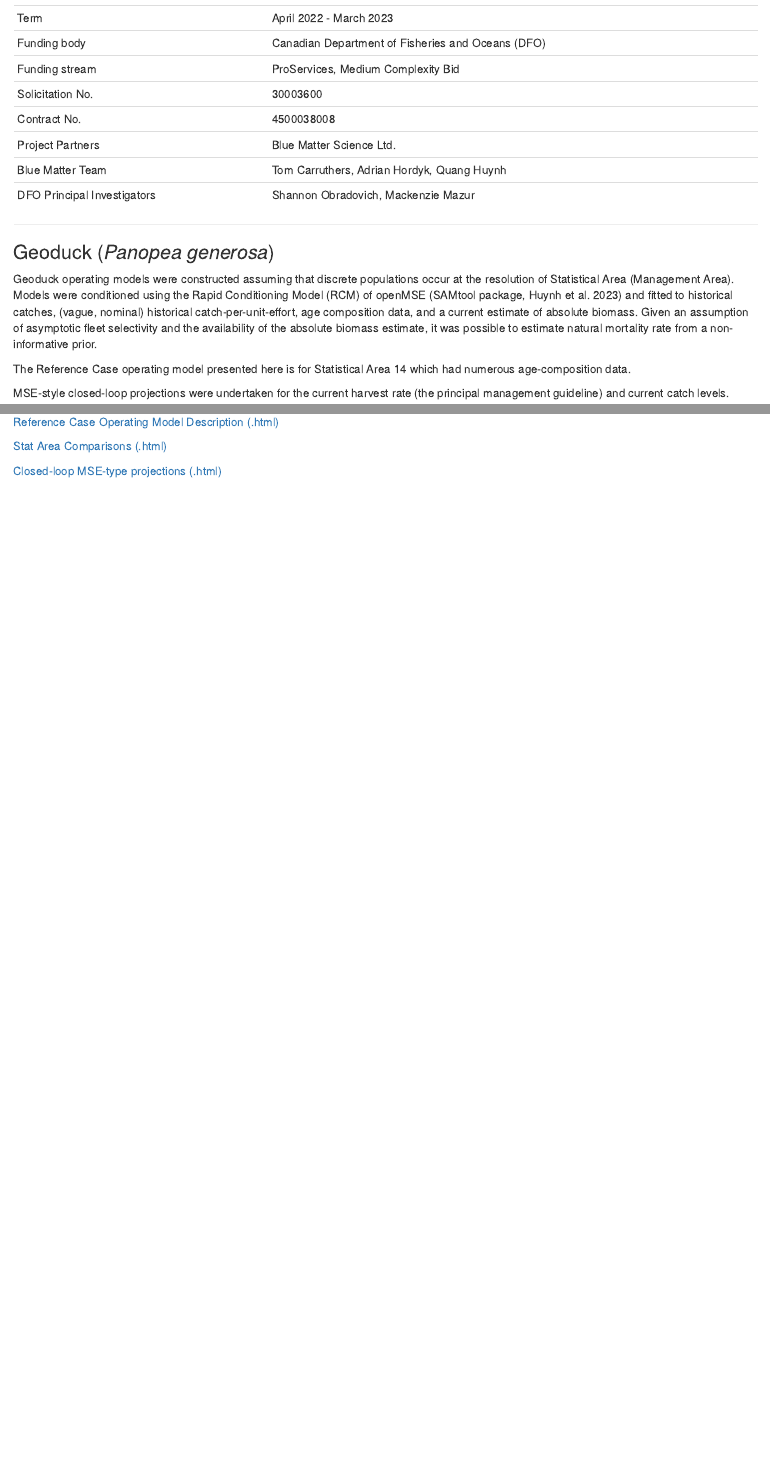
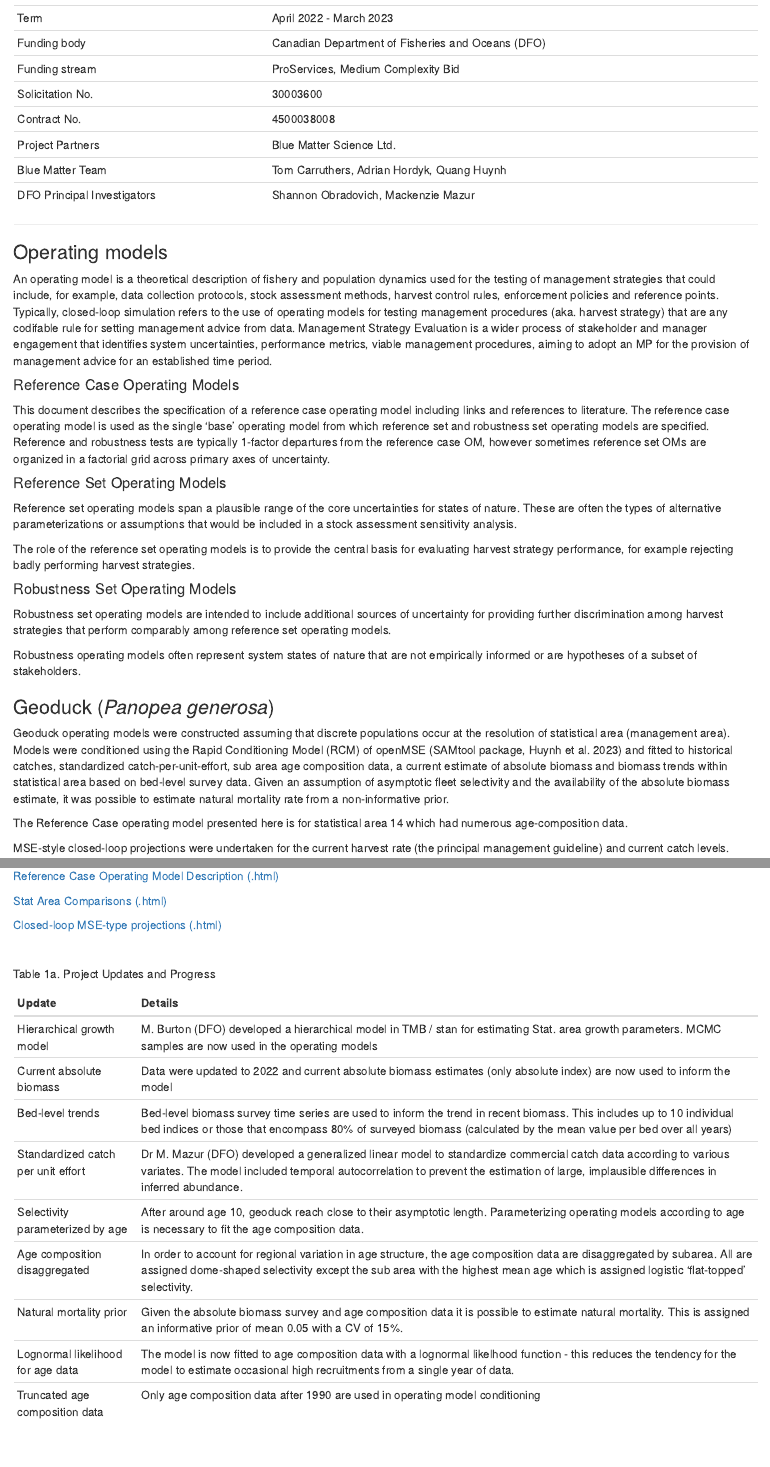
Before and after one commit to mis-assess/csrf_hh_io, an R Markdown document (docs/3369975a9851e6fd41a0ae6865456662040af596/index.Rmd): the page in a window 1100 px wide, from 690 px down, and a second part further down, joined at a grey line. Rendered offline with R 4.5, knitr and Pandoc, with nearby package versions; some code elsewhere in the file could not run offline.

Commit message:
new docs

````diff
--- a/docs/3369975a9851e6fd41a0ae6865456662040af596/index.Rmd
+++ b/docs/3369975a9851e6fd41a0ae6865456662040af596/index.Rmd
@@ -118,16 +128,38 @@ kable(dat,"simple",col.names=rep("",2))
 
 ***
 
+### Operating models
+
+An operating model is a theoretical description of fishery and population dynamics used for the testing of management strategies that could include, for example,  data collection protocols, stock assessment methods, harvest control rules, enforcement policies and reference points. Typically, closed-loop simulation refers to the use of operating models for testing management procedures (aka. harvest strategy) that are any codifable rule for setting management advice from data. Management Strategy Evaluation is a wider process of stakeholder and manager engagement that identifies system uncertainties, performance metrics, viable management procedures, aiming to adopt an MP for the provision of management advice for an established time period.
+
+#### Reference Case Operating Models
+
+This document describes the specification of a reference case operating model including links and references to literature. The reference case operating model is used as the single 'base' operating model from which reference set and robustness set operating models are specified. Reference and robustness tests are typically 1-factor departures from the reference case OM, however sometimes reference set OMs are organized in a factorial grid across primary axes of uncertainty.
+
+#### Reference Set Operating Models
+
+Reference set operating models span a plausible range of the core uncertainties for states of nature. These are often the types of alternative parameterizations or assumptions that would be included in a stock assessment sensitivity analysis.
+
+The role of the reference set operating models is to provide the central basis for evaluating harvest strategy performance, for example rejecting badly performing harvest strategies.
+
+#### Robustness Set Operating Models
+
+Robustness set operating models are intended to include additional sources of uncertainty for providing further discrimination among harvest strategies that perform comparably among reference set operating models.
+
+Robustness operating models often represent system states of nature that are not empirically informed or are hypotheses of a subset of stakeholders.
+
+
 
 ### Geoduck (*Panopea generosa*)
 
-Geoduck operating models were constructed assuming that discrete populations occur at the resolution of Statistical Area (Management Area). Models were conditioned using the Rapid Conditioning Model (RCM) of openMSE (SAMtool package, Huynh et al. 2023) and fitted to historical catches, (vague, nominal) historical catch-per-unit-effort, age composition data, and a current estimate of absolute biomass. Given an assumption of asymptotic fleet selectivity and the availability of the absolute biomass estimate, it was possible to estimate natural mortality rate from a non-informative prior.
+Geoduck operating models were constructed assuming that discrete populations occur at the resolution of statistical area (management area). Models were conditioned using the Rapid Conditioning Model (RCM) of openMSE (SAMtool package, Huynh et al. 2023) and fitted to historical catches, standardized catch-per-unit-effort, sub area age composition data, a current estimate of absolute biomass and biomass trends within statistical area based on bed-level survey data. Given an assumption of asymptotic fleet selectivity and the availability of the absolute biomass estimate, it was possible to estimate natural mortality rate from a non-informative prior.
 
-The Reference Case operating model presented here is for Statistical Area 14 which had numerous age-composition data.
+The Reference Case operating model presented here is for statistical area 14 which had numerous age-composition data.
 
 MSE-style closed-loop projections were undertaken for the current harvest rate (the principal management guideline) and current catch levels.
 
 &nbsp;
+
 
 <img src="OM_Descriptions/Figures/Geoduck/Geoduck_areas.jpg" width="300">
 
@@ -144,4 +176,6 @@ Figure 1. Statistical Areas for which age data were available and RCM operating
 
 &nbsp;
 
-Table 1a. Geoduck RCM model fits
+Table 1a. Project Updates and Progress
+```{r}
+getprog("Geoduck")
````
Also changed, not shown: docs/3369975a9851e6fd41a0ae6865456662040af596/OM_Fitting/Sea_Cucumber/out.csv (added), docs/3369975a9851e6fd41a0ae6865456662040af596/OM_Fitting/Sea_Cucumber/out2.csv (added), docs/3369975a9851e6fd41a0ae6865456662040af596/OM_Fitting/Sea_Cucumber/outs Feb 2024.xlsx (added), docs/3369975a9851e6fd41a0ae6865456662040af596/Project_Info/Progress.xlsx (added), docs/3369975a9851e6fd41a0ae6865456662040af596/Project_Info/Status Assumptions To do.xlsx, docs/3369975a9851e6fd41a0ae6865456662040af596/copyfiles.R, docs/3369975a9851e6fd41a0ae6865456662040af596/index.Rmd (18 more changed lines), 73 other files.
